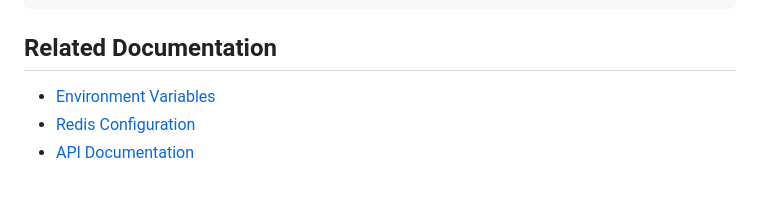
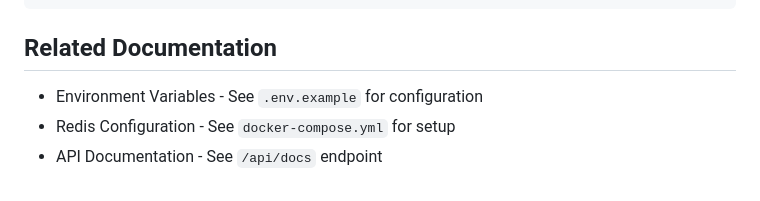
Before and after one commit to eritger1110/brikk-infrastructure, a Markdown page: docs/development/feature-flags.md, the part around the change. Drawn GitHub-style.

Commit message:
fix: Remove broken links from feature-flags.md
- Replace broken documentation links with inline references
- Fixes link checker CI failure

```diff
--- a/docs/development/feature-flags.md
+++ b/docs/development/feature-flags.md
@@ -341,6 +341,6 @@ class FeatureFlag(str, Enum):
 
 ## Related Documentation
 
-- [Environment Variables](../operations/environment-variables.md)
-- [Redis Configuration](../operations/redis.md)
-- [API Documentation](../api/README.md)
+- Environment Variables - See `.env.example` for configuration
+- Redis Configuration - See `docker-compose.yml` for setup
+- API Documentation - See `/api/docs` endpoint
```
